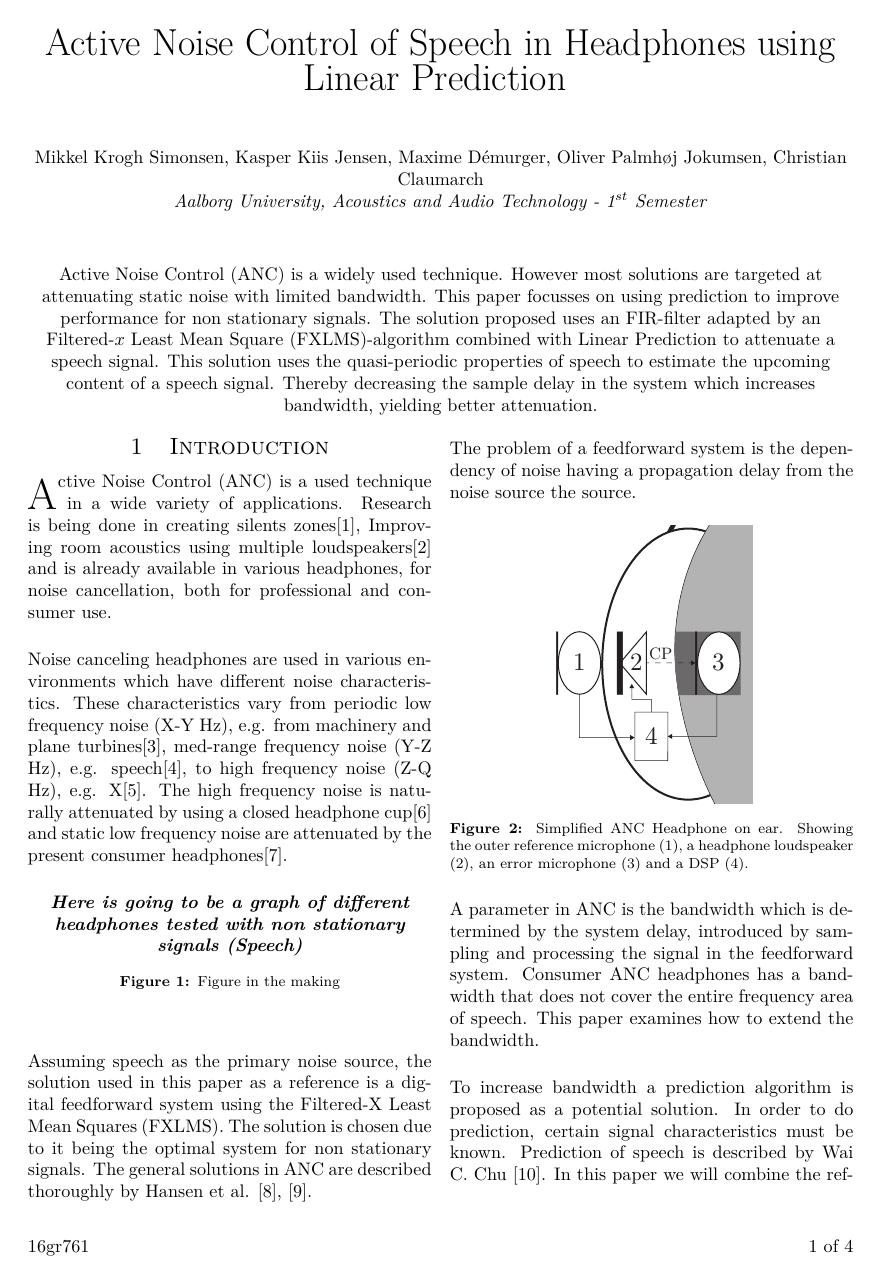
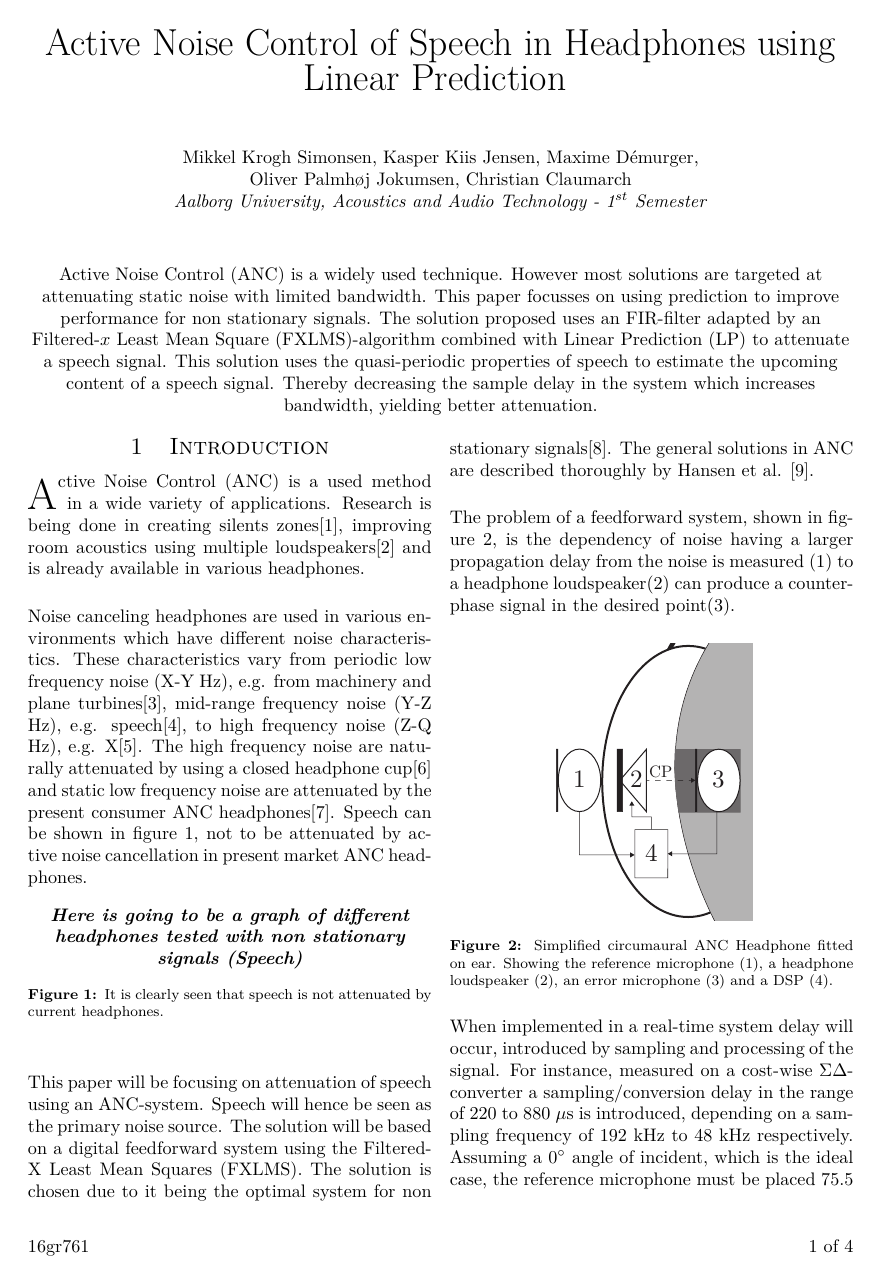
Before and after one commit to DieUbermensch/AAT7, a LaTeX thesis (Article/761Article.tex, which reads Article/1Article/Formalia.tex, Article/1Article/Introduction.tex): page 1 of 4. Compiled offline with pdfLaTeX; TikZ figures are drawn from their code, not taken from saved files.

Commit message:
making changes

```diff
--- a/Article/1Article/Formalia.tex
+++ b/Article/1Article/Formalia.tex
@@ -14,7 +14,7 @@ Mikkel Krogh Simonsen, Kasper Kiis Jensen, Maxime Démurger, Oliver Palmhøj Jok
 \vspace{5mm}
 
 Active Noise Control (ANC) is a widely used technique. However most solutions are targeted at attenuating static noise with limited bandwidth. This paper focusses on using prediction to improve performance for non stationary signals.
-The solution proposed uses an FIR-filter adapted by an Filtered-$x$ Least Mean Square (FXLMS)-algorithm combined with Linear Prediction to attenuate a speech signal. This solution uses the quasi-periodic properties of speech to estimate the upcoming content of a speech signal. Thereby decreasing the sample delay in the system which increases bandwidth, yielding better attenuation.
+The solution proposed uses an FIR-filter adapted by an Filtered-$x$ Least Mean Square (FXLMS)-algorithm combined with Linear Prediction (LP) to attenuate a speech signal. This solution uses the quasi-periodic properties of speech to estimate the upcoming content of a speech signal. Thereby decreasing the sample delay in the system which increases bandwidth, yielding better attenuation.
 
 %At this point in time a solution targeted at filtering out speech has not yet been derived - which is the motivation for this paper.
 
--- a/Article/1Article/Introduction.tex
+++ b/Article/1Article/Introduction.tex
@@ -1,8 +1,9 @@
 %% Introduction
 \section{Introduction}
-\lettrine[lines=2]{A}{ctive} Noise Control (ANC) is a used technique in a wide variety of applications. Research is being done in creating silents zones\cite{SilentZones}, Improving room acoustics using multiple loudspeakers\cite{CAPS} and is already available in various headphones, for noise cancellation, both for professional and consumer use.
+\lettrine[lines=2]{A}{ctive} Noise Control (ANC) is a used method in a wide variety of applications. Research is being done in creating silents zones\cite{SilentZones}, improving room acoustics using multiple loudspeakers\cite{CAPS} and is already available in various headphones.
+% for noise cancellation, both for professional and consumer use.
 
-Noise canceling headphones are used in various environments which have different noise characteristics. These characteristics vary from periodic low frequency noise (X-Y Hz), e.g. from machinery and plane turbines\cite{LowFrequency}, med-range frequency noise (Y-Z Hz), e.g. speech\cite{MidFrequency}, to high frequency noise (Z-Q Hz), e.g. X\cite{HighFrequency}. The high frequency noise is naturally attenuated by using a closed headphone cup\cite{naturalAttenuation} and static low frequency noise are attenuated by the present consumer headphones\cite{ConsumerANC}.
+Noise canceling headphones are used in various environments which have different noise characteristics. These characteristics vary from periodic low frequency noise (X-Y Hz), e.g. from machinery and plane turbines\cite{LowFrequency}, mid-range frequency noise (Y-Z Hz), e.g. speech\cite{MidFrequency}, to high frequency noise (Z-Q Hz), e.g. X\cite{HighFrequency}. The high frequency noise are naturally attenuated by using a closed headphone cup\cite{naturalAttenuation} and static low frequency noise are attenuated by the present consumer ANC headphones\cite{ConsumerANC}. Speech can be shown in figure \ref{fig:ANCcompare}, not to be attenuated by active noise cancellation in present market ANC headphones.
 %\footnote{Numbers and sources will be added to the statements}.
 %%ANC are used by companies such as Bang \& Olufsen and Lyngdorf Audio in their proprietary technology as Active Room Compensation\texttrademark and RoomPerfect\texttrademark respectively, to control noise in a room using loudspeakers. Headphone industries have adapted it into cancellation of noise and is used
 
@@ -10,26 +11,30 @@ Noise canceling headphones are used in various environments which have different
 	\centering
 	\textbf{\textit{Here is going to be a graph of different}}
 	\textbf{\textit{ headphones tested with non stationary signals (Speech)}}
-	\caption{Figure in the making}
+	\caption{It is clearly seen that speech is not attenuated by current headphones.}
+	\label{fig:ANCcompare}
 \end{figure}
 
 
-Assuming speech as the primary noise source, the solution used in this paper as a reference is a digital feedforward system using the Filtered-X Least Mean Squares (FXLMS). The solution is chosen due to it being the optimal system for non stationary signals. The general solutions in ANC are described thoroughly by Hansen et al. \cite{Hansen2}, \cite{Hansen}.
+This paper will be focusing on attenuation of speech using an ANC-system. Speech will hence be seen as the primary noise source. The solution will be based on a digital feedforward system using the Filtered-X Least Mean Squares (FXLMS). The solution is chosen due to it being the optimal system for non stationary signals\cite{Hansen2}. The general solutions in ANC are described thoroughly by Hansen et al. \cite{Hansen}.
 
-The problem of a feedforward system is the dependency of noise having a propagation delay from the noise source the source.
+The problem of a feedforward system, shown in figure \ref{fig:SystemOverview}, is the dependency of noise having a larger propagation delay from the noise is measured (1) to a headphone loudspeaker(2) can produce a counter-phase signal in the desired point(3).
 
 {
 	\centering
 	\includegraphics[width=0.5\columnwidth]{figures/ArticleIllustrations/BasicOverviewZoomed}
-	\captionof{figure}{Simplified ANC Headphone on ear. Showing the outer reference microphone (1), a headphone loudspeaker (2), an error microphone (3) and a DSP (4).}
+	\captionof{figure}{Simplified circumaural ANC Headphone fitted on ear. Showing the reference microphone (1), a headphone loudspeaker (2), an error microphone (3) and a DSP (4).}
 	\label{fig:SystemOverview}
 }
 
-A parameter in ANC is the bandwidth which is determined by the system delay, introduced by sampling and processing the signal in the feedforward system. Consumer ANC headphones has a bandwidth that does not cover the entire frequency area of speech. This paper examines how to extend the bandwidth.
+When implemented in a real-time system delay will occur, introduced by sampling and processing of the signal. For instance, measured on a cost-wise $\Sigma\Delta$-converter a sampling/conversion delay in the range of 220 to 880 $\mu$s is introduced, depending on a sampling frequency of 192 kHz to 48 kHz respectively. Assuming a $\text{0}^{\circ}$ angle of incident, which is the ideal case, the reference microphone must be placed 75.5 mm to 302 mm further out from the error microphone, to compensate for the delay. In order to compensate for the introduced delay a Linear Prediction (LP)-scheme is proposed as a solution.
+% This reduces computation time and overall
+%Consumer ANC headphones has a bandwidth that does not cover the entire frequency area of speech. This paper examines how to extend the bandwidth.
+%To increase bandwidth a prediction algorithm is proposed as a potential solution.
+In order to do prediction, certain signal characteristics must be known. Prediction of speech is described by Wai C. Chu \cite{Speech}.
+%In this paper we will combine the reference solution with the prediction of speech to increase the bandwidth of a real time system.
 
-To increase bandwidth a prediction algorithm is proposed as a potential solution. In order to do prediction, certain signal characteristics must be known. Prediction of speech is described by Wai C. Chu \cite{Speech}. In this paper we will combine the reference solution with the prediction of speech to increase the bandwidth of a real time system.
-
-The paper is split into two parts. The first part describes the method used in the reference solution and how to predict speech using Linear Prediction (LP). The second part describes simulations and the implementation. Performance of the reference and the combined solution are determined and the increase in performance of the LP ANC system is verified.
+The paper is split into two parts. The first part describes the feedforward FXLMS system and how to predict speech using linear prediction. The second part describes simulations and the implementation. Performance of the feedforward FXLMS system with and without prediction are determined and compared.
 
 %why performance decreases with increased frequency and
 
```
Also changed, not shown: Article/1Article/Methods.tex (+4 -3 lines), Article/761Article.pdf, Article/1Article/Formalia.tex (2 more changed lines).
